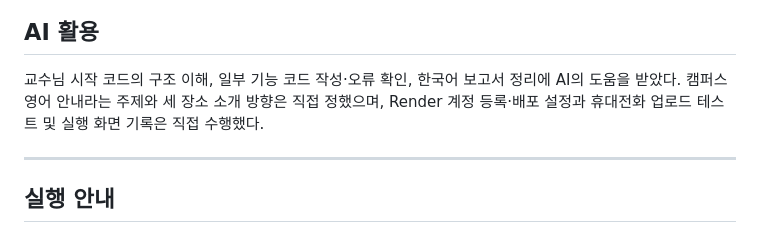
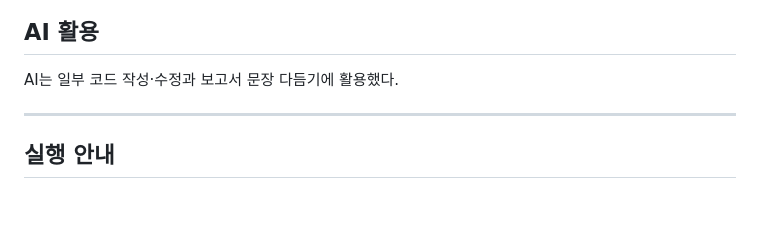
Before and after one commit to a1141114a/anjunyuan, a Markdown page: README.md, the part around the change. Rendered like a GitHub page; blank space fills up the shorter version.

```diff
--- a/README.md
+++ b/README.md
@@ -234,7 +234,7 @@ Flask 테스트 클라이언트에서 파일 누락/잘못된 옵션 `400`, 5 Mi
 
 ## AI 활용
 
-교수님 시작 코드의 구조 이해, 일부 기능 코드 작성·오류 확인, 한국어 보고서 정리에 AI의 도움을 받았다. 캠퍼스 영어 안내라는 주제와 세 장소 소개 방향은 직접 정했으며, Render 계정 등록·배포 설정과 휴대전화 업로드 테스트 및 실행 화면 기록은 직접 수행했다.
+AI는 일부 코드 작성·수정과 보고서 문장 다듬기에 활용했다.
 
 ---
 
```
Also changed, not shown: week6/README.md (+1 -1 lines).
